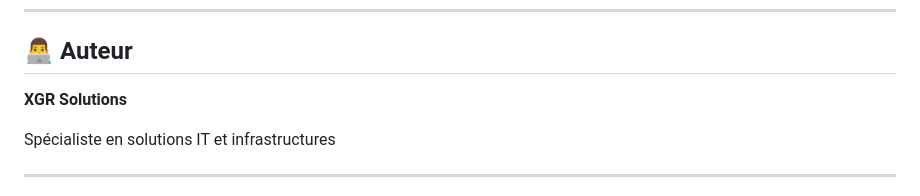
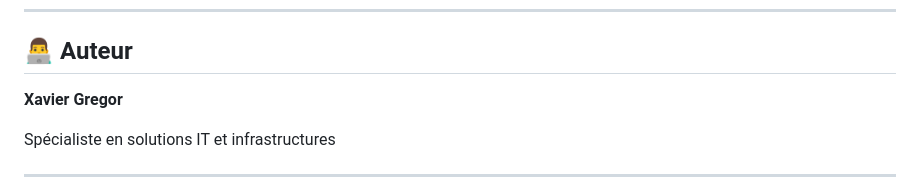
Before and after one commit to xaviergregor/fileshare, a Markdown page: README.md, the part around the change printed below. GitHub-like rendering.

Commit message:
Update author name in README.md

```diff
--- a/README.md
+++ b/README.md
@@ -392,7 +392,7 @@ Ce projet est sous licence MIT. Voir le fichier [LICENSE](LICENSE) pour plus de
 
 ## 👨‍💻 Auteur
 
-**XGR Solutions**
+**Xavier Gregor**
 
 Spécialiste en solutions IT et infrastructures
 
```
Also changed, not shown: other parts of README.md (+1 -1 lines).
